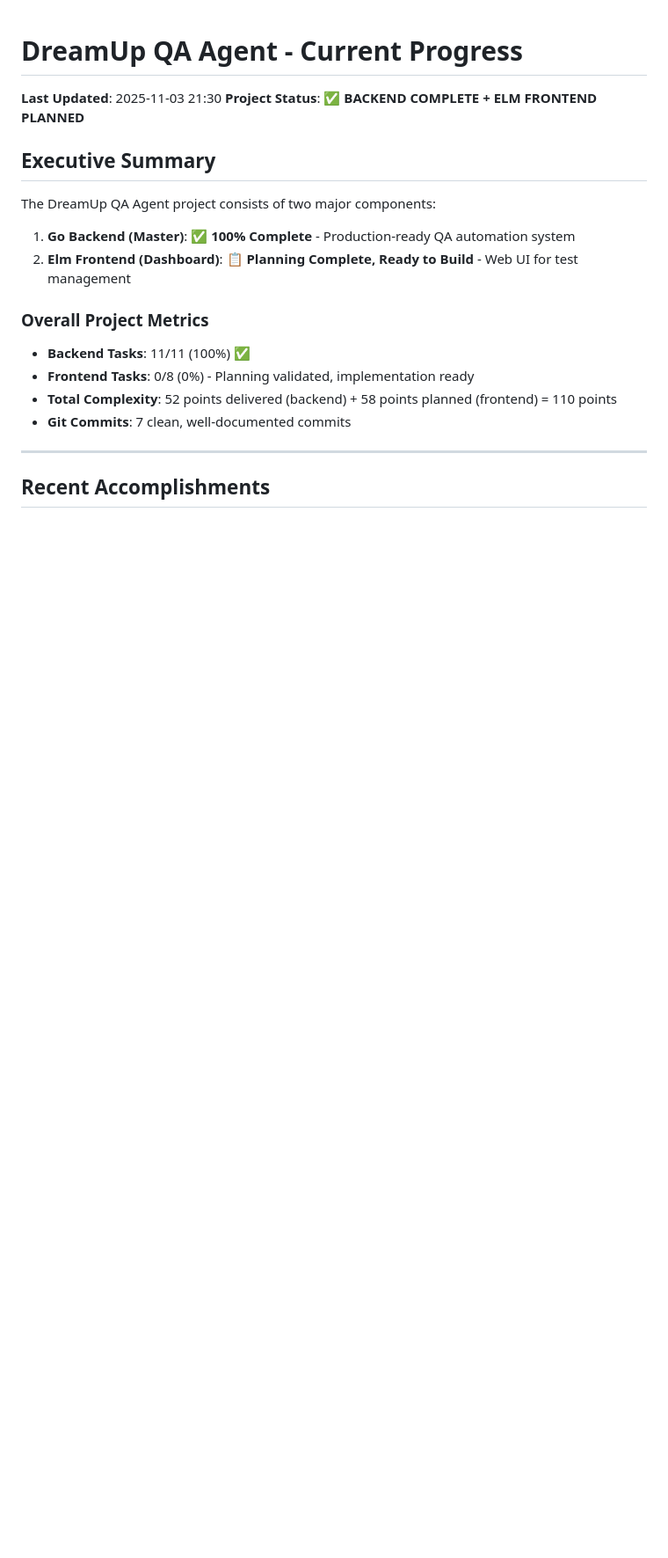
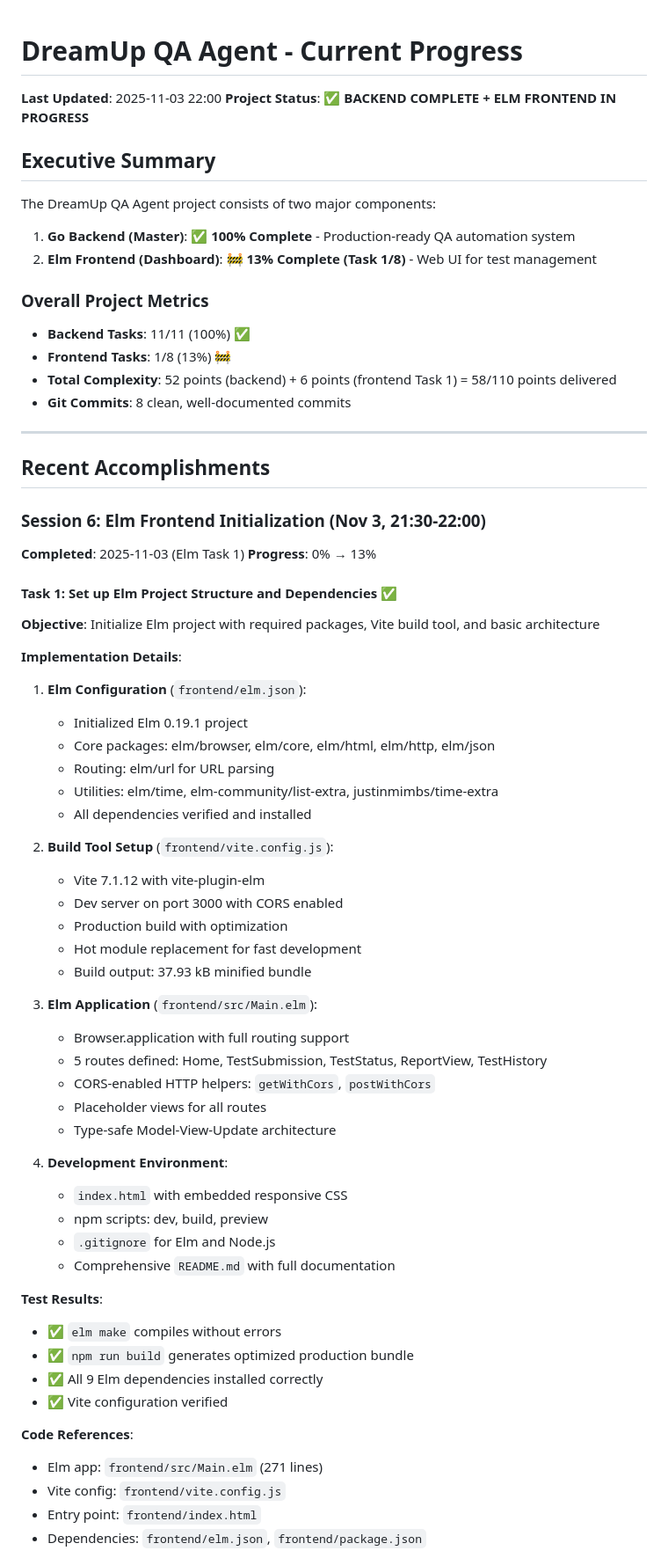
Before and after one commit to pyrex41/dreamup, a Markdown page: log_docs/current_progress.md, the part around one of its changes. Shown at 88% size. Rendered like a GitHub page; blank space fills up the shorter version.

```diff
--- a/log_docs/current_progress.md
+++ b/log_docs/current_progress.md
@@ -1,20 +1,68 @@
 # DreamUp QA Agent - Current Progress
 
-**Last Updated**: 2025-11-03 21:30
-**Project Status**: ✅ **BACKEND COMPLETE + ELM FRONTEND PLANNED**
+**Last Updated**: 2025-11-03 22:00
+**Project Status**: ✅ **BACKEND COMPLETE + ELM FRONTEND IN PROGRESS**
 
 ## Executive Summary
 
 The DreamUp QA Agent project consists of two major components:
 1. **Go Backend (Master)**: ✅ **100% Complete** - Production-ready QA automation system
-2. **Elm Frontend (Dashboard)**: 📋 **Planning Complete, Ready to Build** - Web UI for test management
+2. **Elm Frontend (Dashboard)**: 🚧 **13% Complete (Task 1/8)** - Web UI for test management
 
 ### Overall Project Metrics
 - **Backend Tasks**: 11/11 (100%) ✅
-- **Frontend Tasks**: 0/8 (0%) - Planning validated, implementation ready
-- **Total Complexity**: 52 points delivered (backend) + 58 points planned (frontend) = 110 points
-- **Git Commits**: 7 clean, well-documented commits
+- **Frontend Tasks**: 1/8 (13%) 🚧
+- **Total Complexity**: 52 points (backend) + 6 points (frontend Task 1) = 58/110 points delivered
+- **Git Commits**: 8 clean, well-documented commits
 
 ---
 
 ## Recent Accomplishments
+
+### Session 6: Elm Frontend Initialization (Nov 3, 21:30-22:00)
+**Completed**: 2025-11-03 (Elm Task 1)
+**Progress**: 0% → 13%
+
+#### Task 1: Set up Elm Project Structure and Dependencies ✅
+**Objective**: Initialize Elm project with required packages, Vite build tool, and basic architecture
+
+**Implementation Details**:
+1. **Elm Configuration** (`frontend/elm.json`):
+   - Initialized Elm 0.19.1 project
+   - Core packages: elm/browser, elm/core, elm/html, elm/http, elm/json
+   - Routing: elm/url for URL parsing
+   - Utilities: elm/time, elm-community/list-extra, justinmimbs/time-extra
+   - All dependencies verified and installed
+
+2. **Build Tool Setup** (`frontend/vite.config.js`):
+   - Vite 7.1.12 with vite-plugin-elm
+   - Dev server on port 3000 with CORS enabled
+   - Production build with optimization
+   - Hot module replacement for fast development
+   - Build output: 37.93 kB minified bundle
+
+3. **Elm Application** (`frontend/src/Main.elm`):
+   - Browser.application with full routing support
+   - 5 routes defined: Home, TestSubmission, TestStatus, ReportView, TestHistory
+   - CORS-enabled HTTP helpers: `getWithCors`, `postWithCors`
+   - Placeholder views for all routes
+   - Type-safe Model-View-Update architecture
+
+4. **Development Environment**:
+   - `index.html` with embedded responsive CSS
+   - npm scripts: dev, build, preview
+   - `.gitignore` for Elm and Node.js
+   - Comprehensive `README.md` with full documentation
+
+**Test Results**:
+- ✅ `elm make` compiles without errors
+- ✅ `npm run build` generates optimized production bundle
+- ✅ All 9 Elm dependencies installed correctly
+- ✅ Vite configuration verified
+
+**Code References**:
+- Elm app: `frontend/src/Main.elm` (271 lines)
+- Vite config: `frontend/vite.config.js`
+- Entry point: `frontend/index.html`
+- Dependencies: `frontend/elm.json`, `frontend/package.json`
+
```
Also changed, not shown: other parts of log_docs/current_progress.md (+42 -28 lines).
